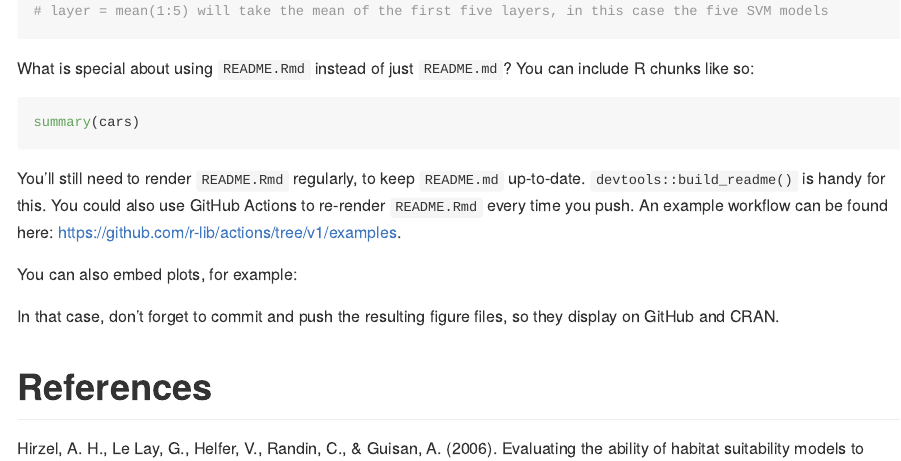
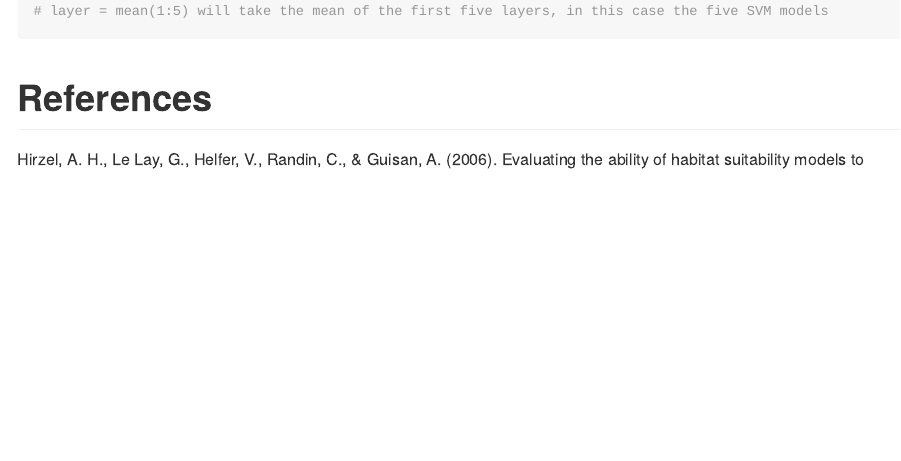
Before and after one commit to jfberner/sdmLit, an R Markdown document (README.Rmd): the page in a window 1100 px wide, from 3740 px down. The pictures show the output file README.md that the author committed with the source, drawn offline in the style of GitHub; long lines of code are wrapped; badge pictures from the web are left out.

Commit message:
readme update

````diff
--- a/README.Rmd
+++ b/README.Rmd
@@ -163,20 +163,5 @@ boyce.output <- sdm_to_boyceIndex(preds = pocc, layer = mean(1:5), occurrence =
 # layer = mean(1:5) will take the mean of the first five layers, in this case the five SVM models
 ```
 
-What is special about using `README.Rmd` instead of just `README.md`? You can include R chunks like so:
-
-```{r cars}
-summary(cars)
-```
-
-You'll still need to render `README.Rmd` regularly, to keep `README.md` up-to-date. `devtools::build_readme()` is handy for this. You could also use GitHub Actions to re-render `README.Rmd` every time you push. An example workflow can be found here: <https://github.com/r-lib/actions/tree/v1/examples>.
-
-You can also embed plots, for example:
-
-```{r pressure, echo = FALSE}
-plot(pressure)
-```
-
-In that case, don't forget to commit and push the resulting figure files, so they display on GitHub and CRAN.
 
 # References
````
Also changed, not shown: README.md.
